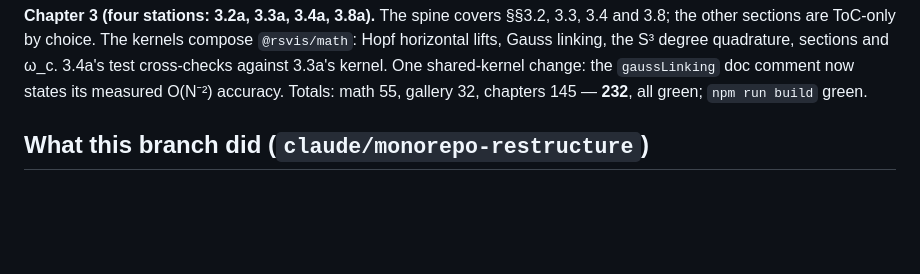
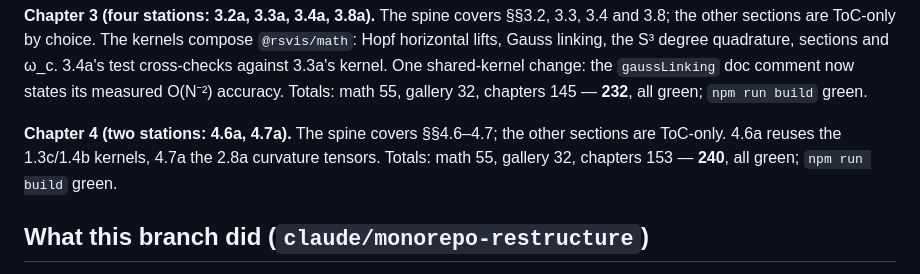
Before and after one commit to mesoscalar/R-S-Visualizations, a Markdown page: PROGRESS.md, the part around the change. Rendered like a GitHub page; blank space fills up the shorter version.

```diff
--- a/PROGRESS.md
+++ b/PROGRESS.md
@@ -60,6 +60,11 @@ degree quadrature, sections and ω_c. 3.4a's test cross-checks against
 3.3a's kernel. One shared-kernel change: the `gaussLinking` doc comment now
 states its measured O(N⁻²) accuracy. Totals: math 55, gallery 32,
 chapters 145 — **232**, all green; `npm run build` green.
+
+**Chapter 4 (two stations: 4.6a, 4.7a).** The spine covers §§4.6–4.7; the
+other sections are ToC-only. 4.6a reuses the 1.3c/1.4b kernels, 4.7a the
+2.8a curvature tensors. Totals: math 55, gallery 32, chapters 153 —
+**240**, all green; `npm run build` green.
 
 ## What this branch did (`claude/monorepo-restructure`)
 
```
Also changed, not shown: chapters/PROGRESS.md (+18 -0 lines).
